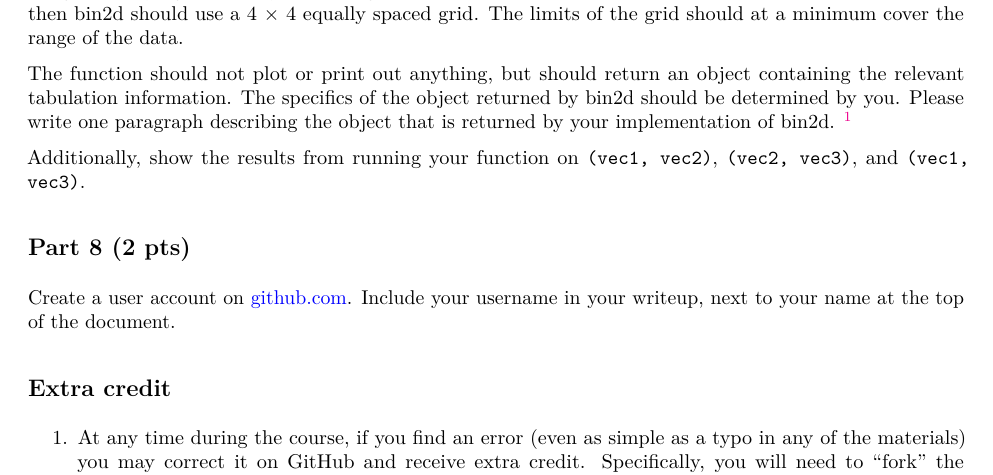
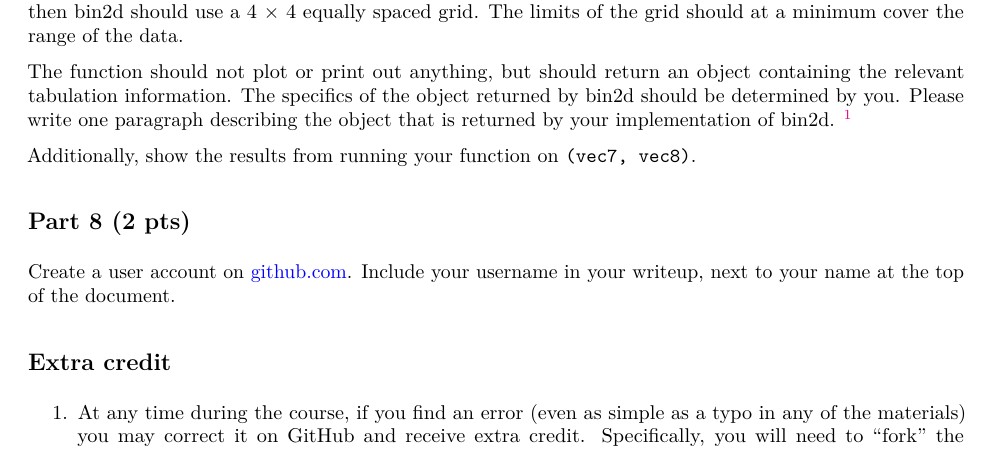
Before and after one commit to nickreich/statComp2014, an R Markdown document (homework/homework-for-week-12.Rmd): part of page 2 of 2, cut so that both start at the same text. The pictures show the output file homework/homework-for-week-12.pdf that the author committed with the source.

Commit message:
updates to homework week 12.

```diff
--- a/homework/homework-for-week-12.Rmd
+++ b/homework/homework-for-week-12.Rmd
@@ -43,7 +43,7 @@ The arguments x and y are numeric vectors indicating the x- and y-coordinates of
 
 The function should not plot or print out anything, but should return an object containing the relevant tabulation information. The specifics of the object returned by bin2d should be determined by you. Please write one paragraph describing the object that is returned by your implementation of bin2d.  \footnote{Acknowledgements to Roger Peng for this question.}
 
-Additionally, show the results from running your function on `(vec1, vec2)`, `(vec2, vec3)`, and `(vec1, vec3)`.
+Additionally, show the results from running your function on `(vec7, vec8)`.
 
 ## Part 8 (2 pts)
 Create a user account on [github.com](www.github.com). Include your username in your writeup, next to your name at the top of the document.
```
Also changed, not shown: homework/generate-hw-data.R (+4 -0 lines), homework/data-for-hw.rda, homework/homework-for-week-12.pdf.
